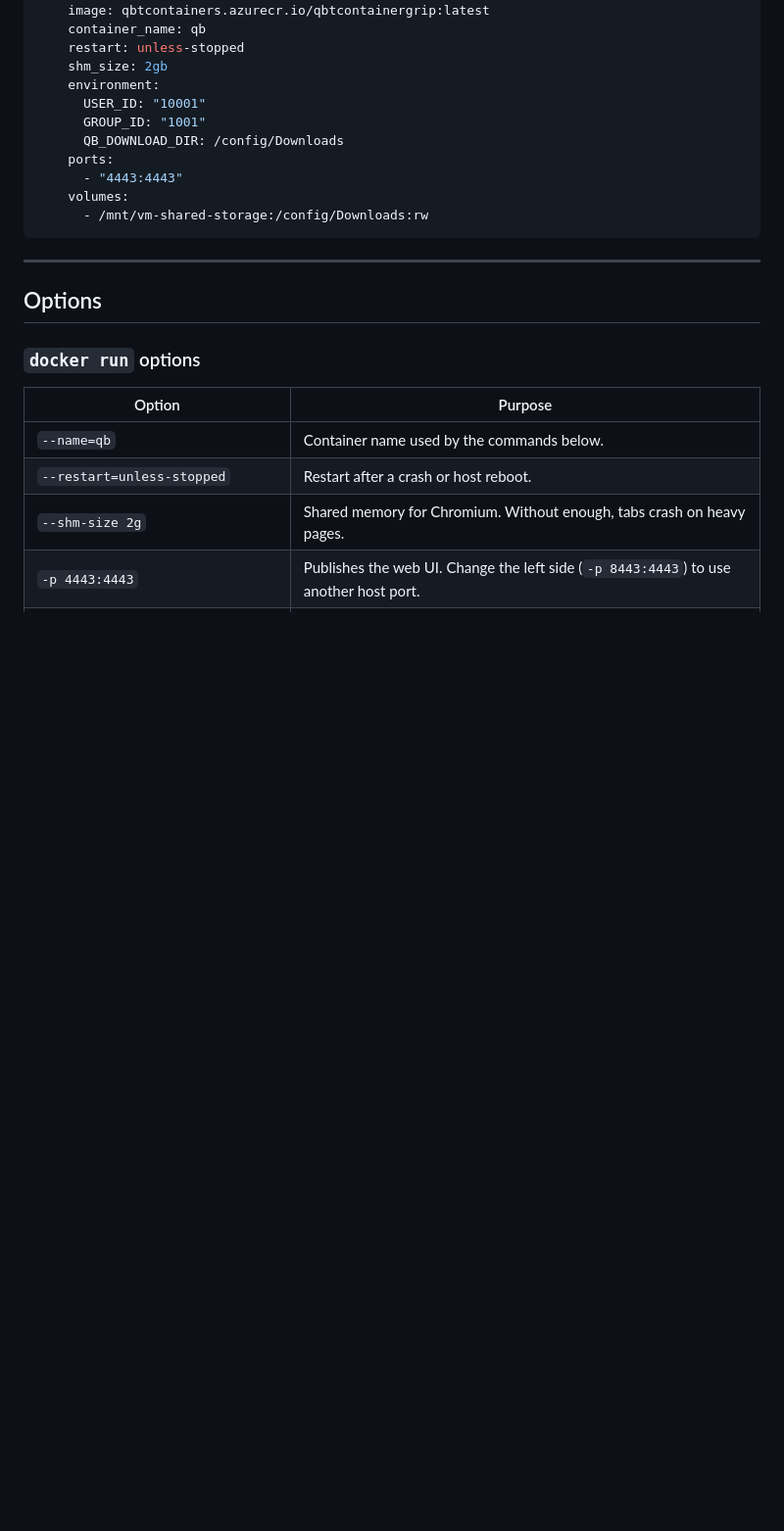
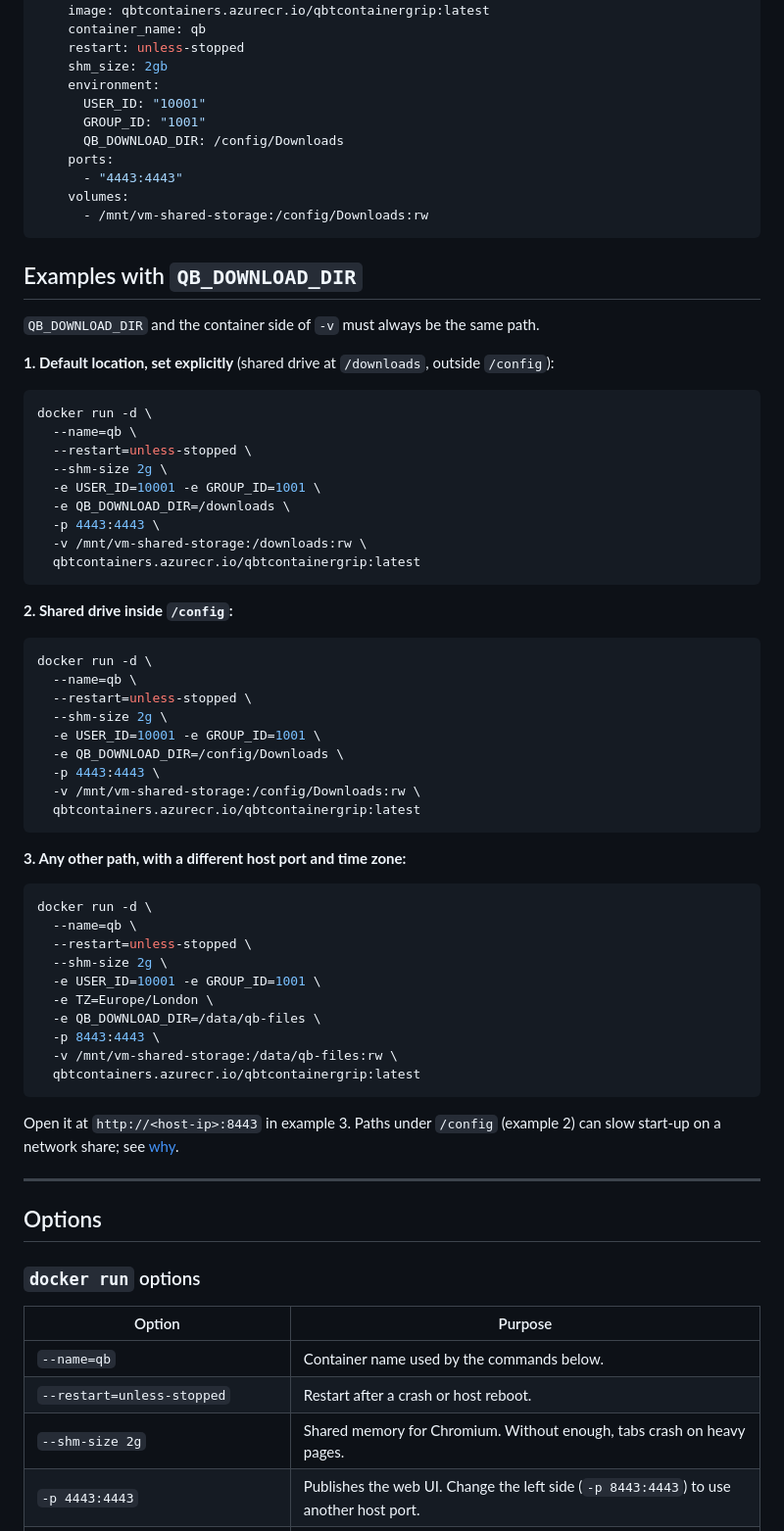
Before and after one commit to carlos-fuensalida/qb-temporary, a Markdown page: README-GRIP-PRODUCTION.md, the part around the change. Shown at 98% size. Rendered like a GitHub page; blank space fills up the shorter version.

Commit message:
README: add full docker run examples with QB_DOWNLOAD_DIR
Co-Authored-By: Claude Sonnet 5.5 <noreply@anthropic.com>
Claude-Session: https://claude.ai/code/session_01HCT1dLBfotUjmscFYmArUN

````diff
--- a/README-GRIP-PRODUCTION.md
+++ b/README-GRIP-PRODUCTION.md
@@ -57,6 +57,57 @@ services:
     volumes:
       - /mnt/vm-shared-storage:/config/Downloads:rw
 ```
+
+## Examples with `QB_DOWNLOAD_DIR`
+
+`QB_DOWNLOAD_DIR` and the container side of `-v` must always be the same path.
+
+**1. Default location, set explicitly** (shared drive at `/downloads`, outside `/config`):
+
+```bash
+docker run -d \
+  --name=qb \
+  --restart=unless-stopped \
+  --shm-size 2g \
+  -e USER_ID=10001 -e GROUP_ID=1001 \
+  -e QB_DOWNLOAD_DIR=/downloads \
+  -p 4443:4443 \
+  -v /mnt/vm-shared-storage:/downloads:rw \
+  qbtcontainers.azurecr.io/qbtcontainergrip:latest
+```
+
+**2. Shared drive inside `/config`:**
+
+```bash
+docker run -d \
+  --name=qb \
+  --restart=unless-stopped \
+  --shm-size 2g \
+  -e USER_ID=10001 -e GROUP_ID=1001 \
+  -e QB_DOWNLOAD_DIR=/config/Downloads \
+  -p 4443:4443 \
+  -v /mnt/vm-shared-storage:/config/Downloads:rw \
+  qbtcontainers.azurecr.io/qbtcontainergrip:latest
+```
+
+**3. Any other path, with a different host port and time zone:**
+
+```bash
+docker run -d \
+  --name=qb \
+  --restart=unless-stopped \
+  --shm-size 2g \
+  -e USER_ID=10001 -e GROUP_ID=1001 \
+  -e TZ=Europe/London \
+  -e QB_DOWNLOAD_DIR=/data/qb-files \
+  -p 8443:4443 \
+  -v /mnt/vm-shared-storage:/data/qb-files:rw \
+  qbtcontainers.azurecr.io/qbtcontainergrip:latest
+```
+
+Open it at `http://<host-ip>:8443` in example 3. Paths under `/config` (example 2)
+can slow start-up on a network share; see
+[why](#why-the-default-is-outside-config).
 
 ---
 
````
